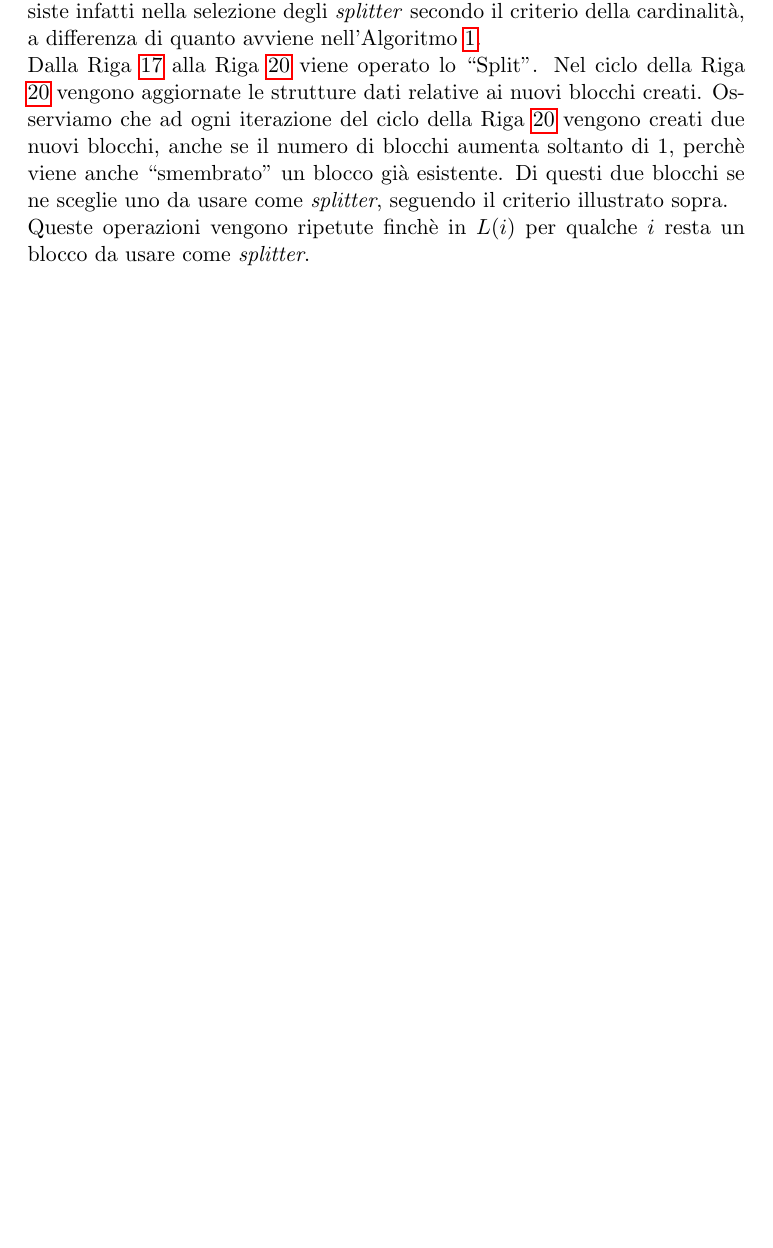
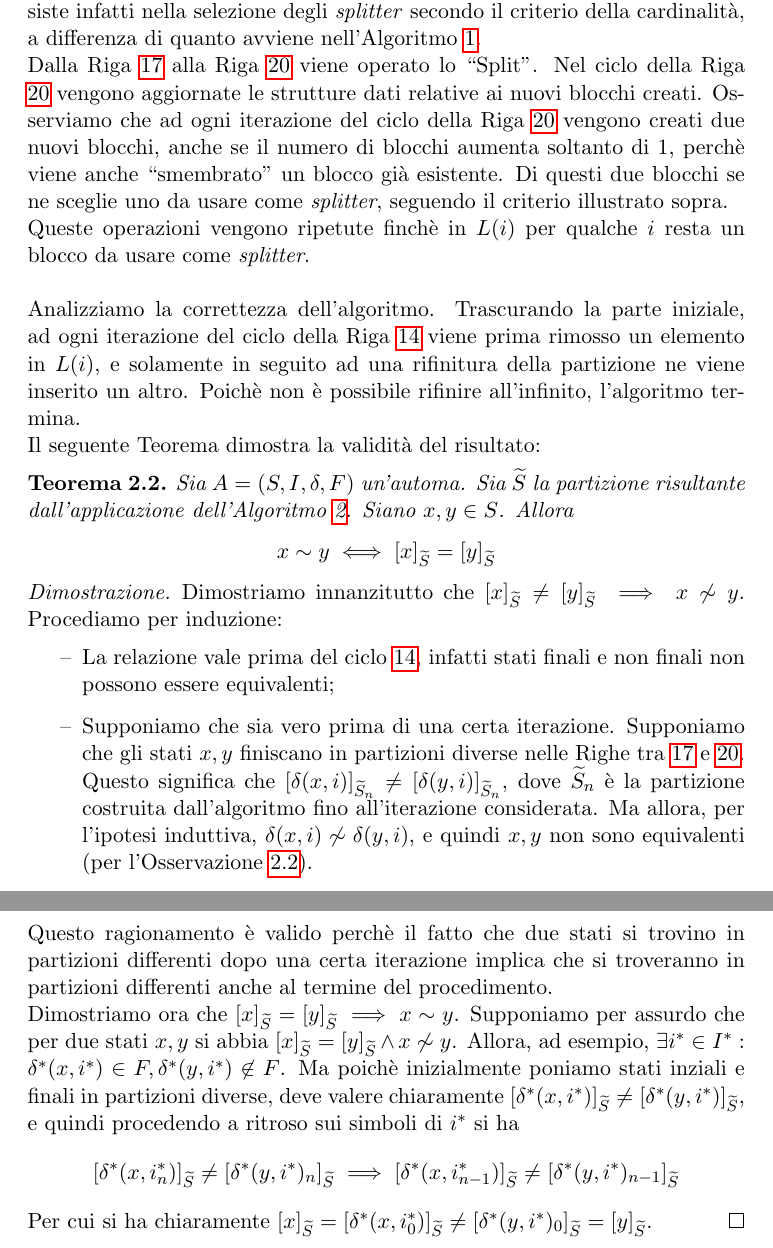
Before and after one commit to fandreuz/bsc-thesis, a LaTeX document (LaTex/document.tex, which reads LaTex/tex/sezione2/file.tex): part of page 28 of 29 before the commit and two parts of pages 28 and 29 of 30 after it, the two joined at a grey line, cut so that both start at the same text, the shorter picture padded with empty space. Compiled offline with pdfLaTeX.

Commit message:
fine dimostrazione correttezza hopcroft

```diff
--- a/LaTex/tex/sezione2/file.tex
+++ b/LaTex/tex/sezione2/file.tex
@@ -292,3 +293,26 @@ In \cite{paigetarjan} si osserva che, limitatamente al caso particolare a cui si
 Dal punto di vista computazionale è chiaramente più conveniente usare come \emph{splitter} l'insieme tra $B$ e $Q - B$ avente cardinalità minore. La strategia di Hopcroft (``\emph{process the smaller half}'', come viene sintetizzata in \cite{paigetarjan}) consiste infatti nella selezione degli \emph{splitter} secondo il criterio della cardinalità, a differenza di quanto avviene nell'Algoritmo \ref{alg:hop_banale}.\\
 Dalla Riga \ref{alg:hop_split} alla Riga \ref{alg:hop_aggiorna_dopo_split} viene operato lo ``Split''. Nel ciclo della Riga \ref{alg:hop_aggiorna_dopo_split} vengono aggiornate le strutture dati relative ai nuovi blocchi creati. Osserviamo che ad ogni iterazione del ciclo della Riga \ref{alg:hop_aggiorna_dopo_split} vengono creati due nuovi blocchi, anche se il numero di blocchi aumenta soltanto di 1, perchè viene anche ``smembrato'' un blocco già esistente. Di questi due blocchi se ne sceglie uno da usare come \emph{splitter}, seguendo il criterio illustrato sopra.\\
 Queste operazioni vengono ripetute finchè in $L(i)$ per qualche $i$ resta un blocco da usare come \emph{splitter}.
+\\\\
+Analizziamo la correttezza dell'algoritmo. Trascurando la parte iniziale, ad ogni iterazione del ciclo della Riga \ref{alg:hop_ciclo_infinito} viene prima rimosso un elemento in $L(i)$, e solamente in seguito ad una rifinitura della partizione ne viene inserito un altro. Poichè non è possibile rifinire all'infinito, l'algoritmo termina.\\
+Il seguente Teorema dimostra la validità del risultato:
+\begin{theorem}
+    \label{teo:hop_corretto}
+    Sia $A = (S,I,\delta,F)$ un'automa. Sia $\widetilde{S}$ la partizione risultante dall'applicazione dell'Algoritmo \ref{alg:hop}. Siano $x,y \in S$. Allora
+    \begin{gather*}
+        x \sim y \iff [x]_{\widetilde{S}} = [y]_{\widetilde{S}}
+    \end{gather*}
+\end{theorem}
+\begin{proof2}
+    Dimostriamo innanzitutto che $[x]_{\widetilde{S}} \neq [y]_{\widetilde{S}} \implies x \not\sim y$. Procediamo per induzione:
+    \begin{itemize}
+        \item La relazione vale prima del ciclo \ref{alg:hop_ciclo_infinito}, infatti stati finali e non finali non possono essere equivalenti;
+        \item Supponiamo che sia vero prima di una certa iterazione. Supponiamo che gli stati $x,y$ finiscano in partizioni diverse nelle Righe tra \ref{alg:hop_split} e \ref{alg:hop_aggiorna_dopo_split}. Questo significa che $[\delta(x,i)]_{\widetilde{S}_n} \neq [\delta(y,i)]_{\widetilde{S}_n}$, dove $\widetilde{S}_n$ è la partizione costruita dall'algoritmo fino all'iterazione considerata. Ma allora, per l'ipotesi induttiva, $\delta(x,i) \not\sim \delta(y,i)$, e quindi $x,y$ non sono equivalenti (per l'Osservazione \ref{obs:equivalent_states}).
+    \end{itemize}
+    Questo ragionamento è valido perchè il fatto che due stati si trovino in partizioni differenti dopo una certa iterazione implica che si troveranno in partizioni differenti anche al termine del procedimento.\\
+    Dimostriamo ora che $[x]_{\widetilde{S}} = [y]_{\widetilde{S}} \implies x \sim y$. Supponiamo per assurdo che per due stati $x,y$ si abbia $[x]_{\widetilde{S}} = [y]_{\widetilde{S}} \land x \not\sim y$. Allora, ad esempio, $\exists i^* \in I^* : \delta^*(x,i^*) \in F, \delta^*(y,i^*) \not\in F$. Ma poichè inizialmente poniamo stati inziali e finali in partizioni diverse, deve valere chiaramente $[\delta^*(x,i^*)]_{\widetilde{S}} \neq [\delta^*(y,i^*)]_{\widetilde{S}}$, e quindi procedendo a ritroso sui simboli di $i^*$ si ha
+    \begin{gather*}
+        [\delta^*(x,i^*_n)]_{\widetilde{S}} \neq [\delta^*(y,i^*)_n]_{\widetilde{S}} \implies [\delta^*(x,i^*_{n-1})]_{\widetilde{S}} \neq [\delta^*(y,i^*)_{n-1}]_{\widetilde{S}}
+    \end{gather*}
+    Per cui si ha chiaramente $[x]_{\widetilde{S}} = [\delta^*(x,i^*_0)]_{\widetilde{S}} \neq [\delta^*(y,i^*)_0]_{\widetilde{S}} = [y]_{\widetilde{S}}$.
+\end{proof2}
```
Also changed, not shown: LaTex/document.pdf, LaTex/tex/sezione2/file.tex (1 more changed lines).
